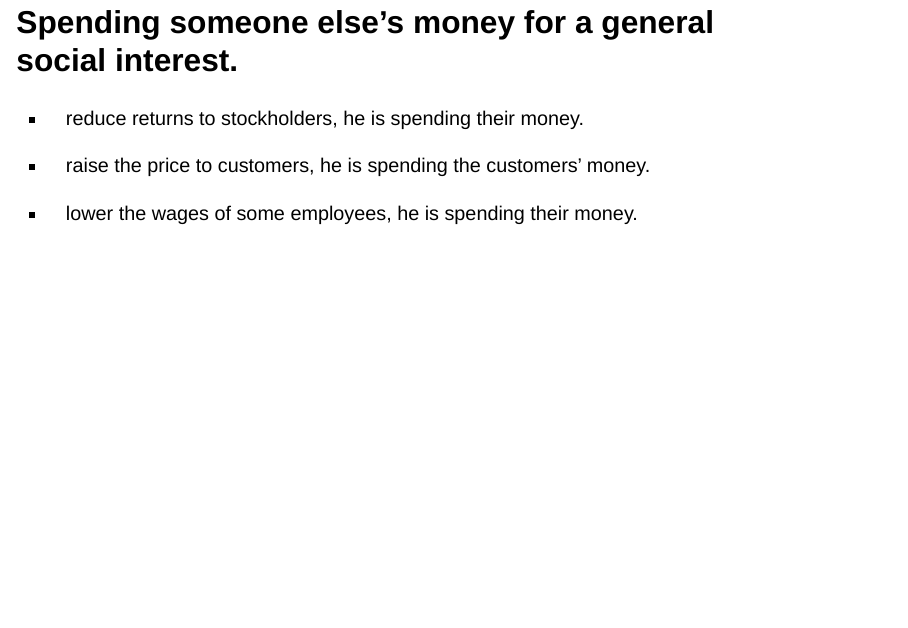
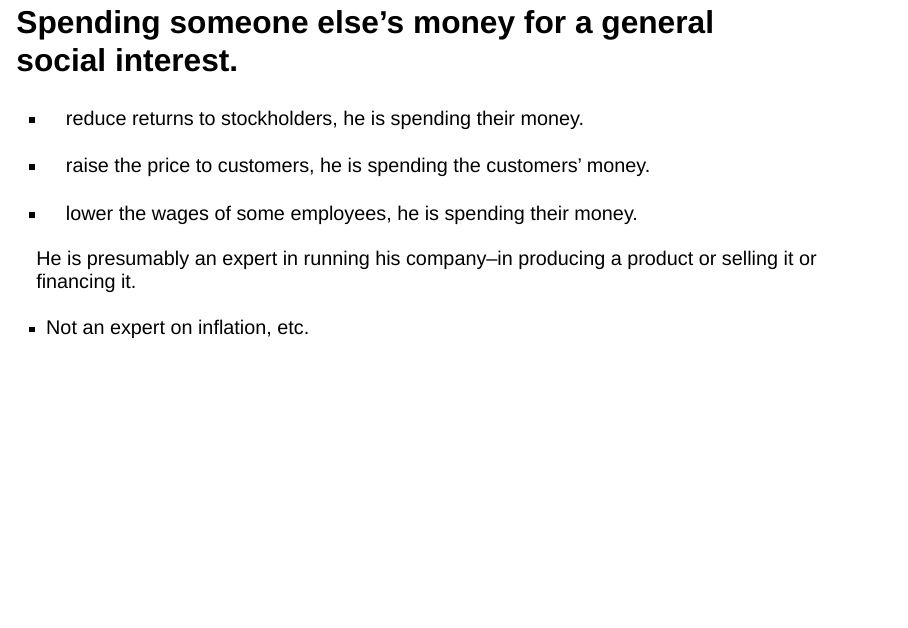
Before and after one commit to jinhanpae/jinhanpae.github.io, a Quarto document (Slides.qmd): page 9 of 10 before the commit and page 9 of 11 after it. Rendered offline with R 4.5, knitr and Pandoc in place of Quarto, with nearby package versions; drawn as Slidy slides in place of the format the file asks for.

Commit message:
second commit

```diff
--- a/Slides.qmd
+++ b/Slides.qmd
@@ -98,6 +98,16 @@ social objective of reducing poverty.
 
   - lower the wages of some employees, he is spending their money.
 
+He is presumably an expert in running his company--in producing a
+product or selling it or financing it.
+
+  - Not an expert on inflation, etc.
+
+
+
+##
+
+
 
 <!-- ## 두번째 2^nd^ Slide {style="color: grey" .smaller} -->
 
```
Also changed, not shown: Slides.html.
